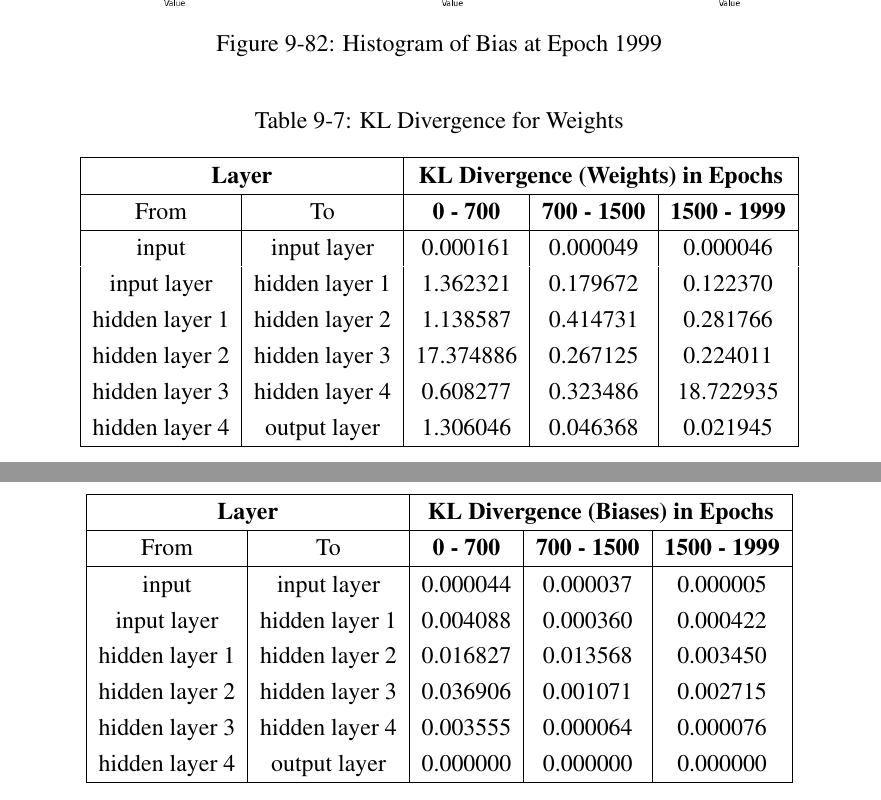
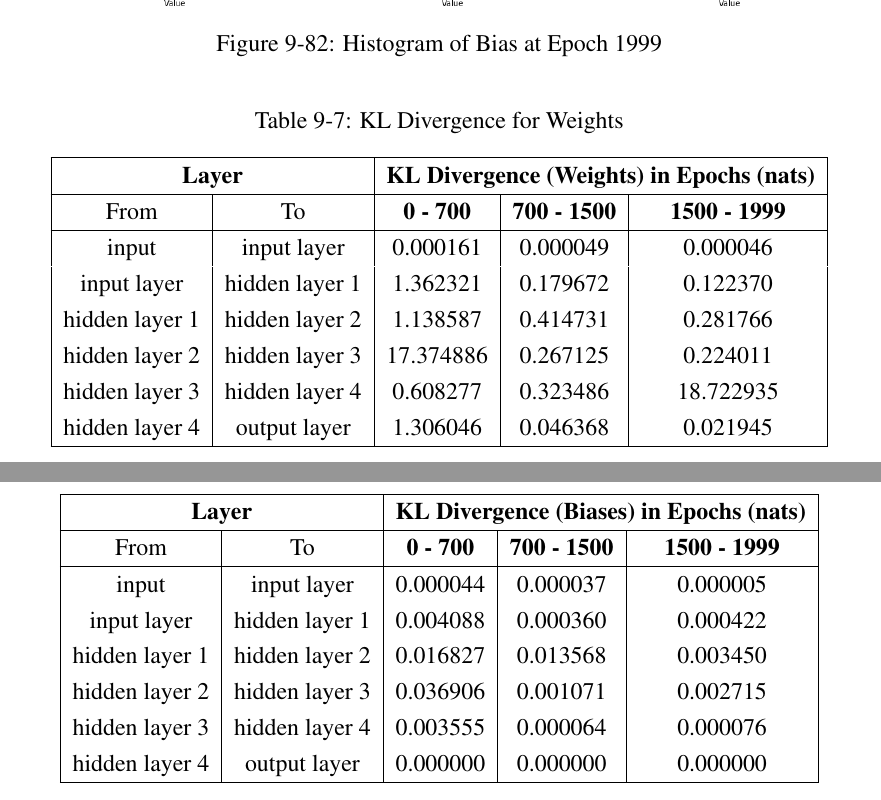
Before and after one commit to AC17dollars/Major-Project-Latex-Report, a LaTeX document (main.tex): two parts of pages 117 and 118 of 135, joined at a grey line, cut so that both start at the same text. Compiled offline with pdfLaTeX.

Commit message:
Added units on Kl Divergence

```diff
--- a/main.tex
+++ b/main.tex
@@ -2022,7 +2022,7 @@ In conclusion, while the evaluation metrics demonstrate the architecture's stren
     \centering
     \begin{tabular}{|c|c|c|c|c|}
     \hline
-    \multicolumn{2}{|c|}{\textbf{Layer}} & \multicolumn{3}{c|}{\textbf{KL Divergence (Weights) in Epochs}} \\
+    \multicolumn{2}{|c|}{\textbf{Layer}} & \multicolumn{3}{c|}{\textbf{KL Divergence (Weights) in Epochs (nats)}} \\
     \cline{1-5}
     From & To & \textbf{0 - 700} & \textbf{700 - 1500} & \textbf{1500 - 1999} \\
     \hline
@@ -2060,7 +2060,7 @@ In conclusion, while the evaluation metrics demonstrate the architecture's stren
     \centering
     \begin{tabular}{|c|c|c|c|c|}
     \hline
-    \multicolumn{2}{|c|}{\textbf{Layer}} & \multicolumn{3}{c|}{\textbf{KL Divergence (Biases) in Epochs}} \\
+    \multicolumn{2}{|c|}{\textbf{Layer}} & \multicolumn{3}{c|}{\textbf{KL Divergence (Biases) in Epochs (nats)}} \\
     \cline{1-5}
     From & To & \textbf{0 - 700} & \textbf{700 - 1500} & \textbf{1500 - 1999} \\
     \hline
```
Also changed, not shown: main.tex (4 more changed lines).
